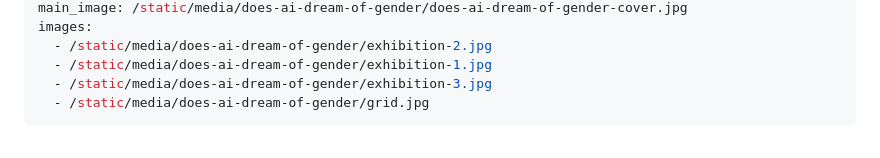
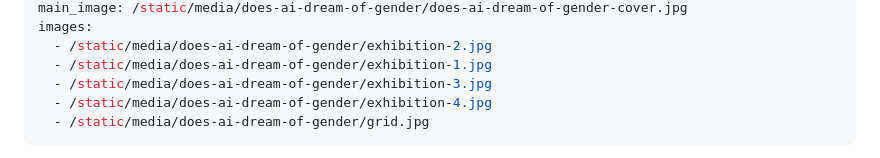
Before and after one commit to fdb/tag-site, a Markdown page: collaborations/does-ai-dream-of-gender.md, the part around the change. Rendered like a GitHub page.

Commit message:
Add another image from the exhibition.

```diff
--- a/collaborations/does-ai-dream-of-gender.md
+++ b/collaborations/does-ai-dream-of-gender.md
@@ -10,6 +10,7 @@ images:
   - /static/media/does-ai-dream-of-gender/exhibition-2.jpg
   - /static/media/does-ai-dream-of-gender/exhibition-1.jpg
   - /static/media/does-ai-dream-of-gender/exhibition-3.jpg
+  - /static/media/does-ai-dream-of-gender/exhibition-4.jpg
   - /static/media/does-ai-dream-of-gender/grid.jpg
 ---
 ‘Does AI Dream of Gender?’ is an interactive audio-visual installation that explores the topic of gender performativity in digital space. Created using image-to-image translation AI algorithms, this project is a visual research and study of how AI understands the idea of gender, based simply on open-source photo databases taken from the internet.
```
Also changed, not shown: static/media/does-ai-dream-of-gender/exhibition-4.jpg (added).
